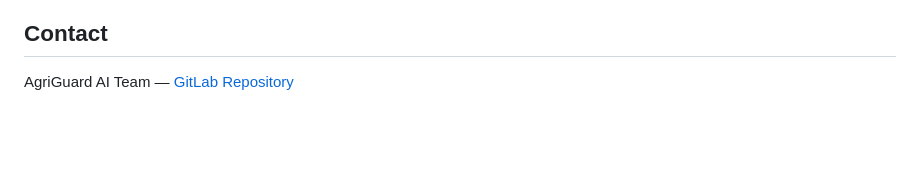
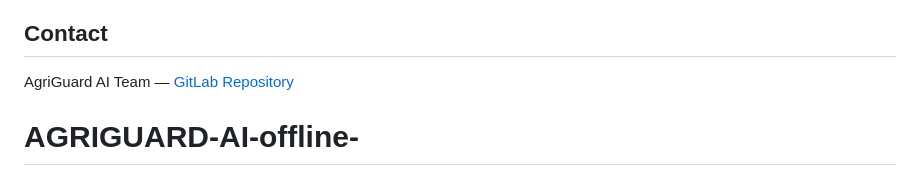
Before and after one commit to yeshu0910/AGRIGUARD-AI-offline-, a Markdown page: README.md, the part around the change. GitHub-like rendering; blank space fills up the shorter version.

```diff
--- a/README.md
+++ b/README.md
@@ -250,3 +250,4 @@ GNU Affero General Public License v3.0 or later — see [LICENSE](LICENSE).
 ## Contact
 
 AgriGuard AI Team — [GitLab Repository](mailto:team@example.com)
+# AGRIGUARD-AI-offline-
```
